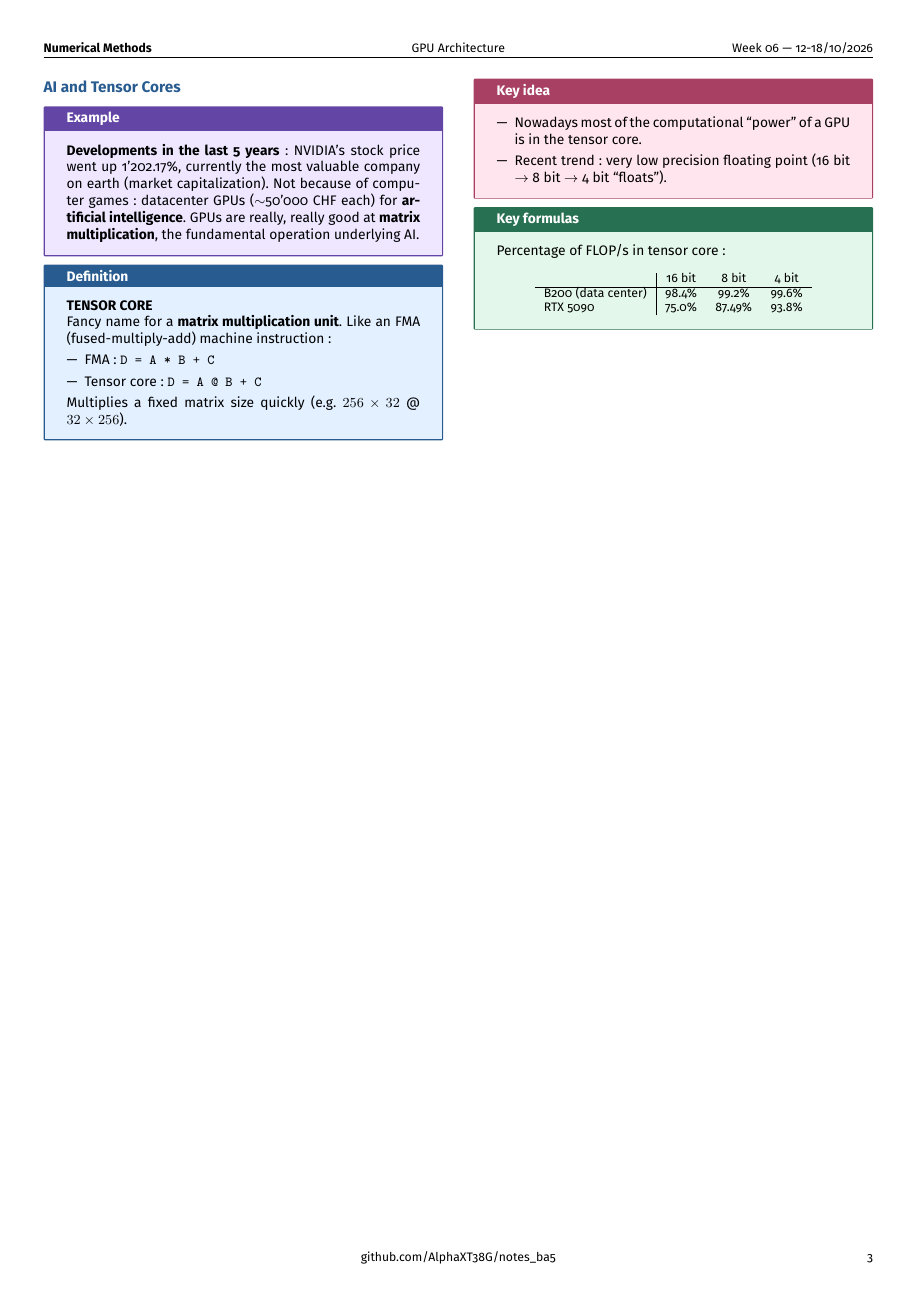
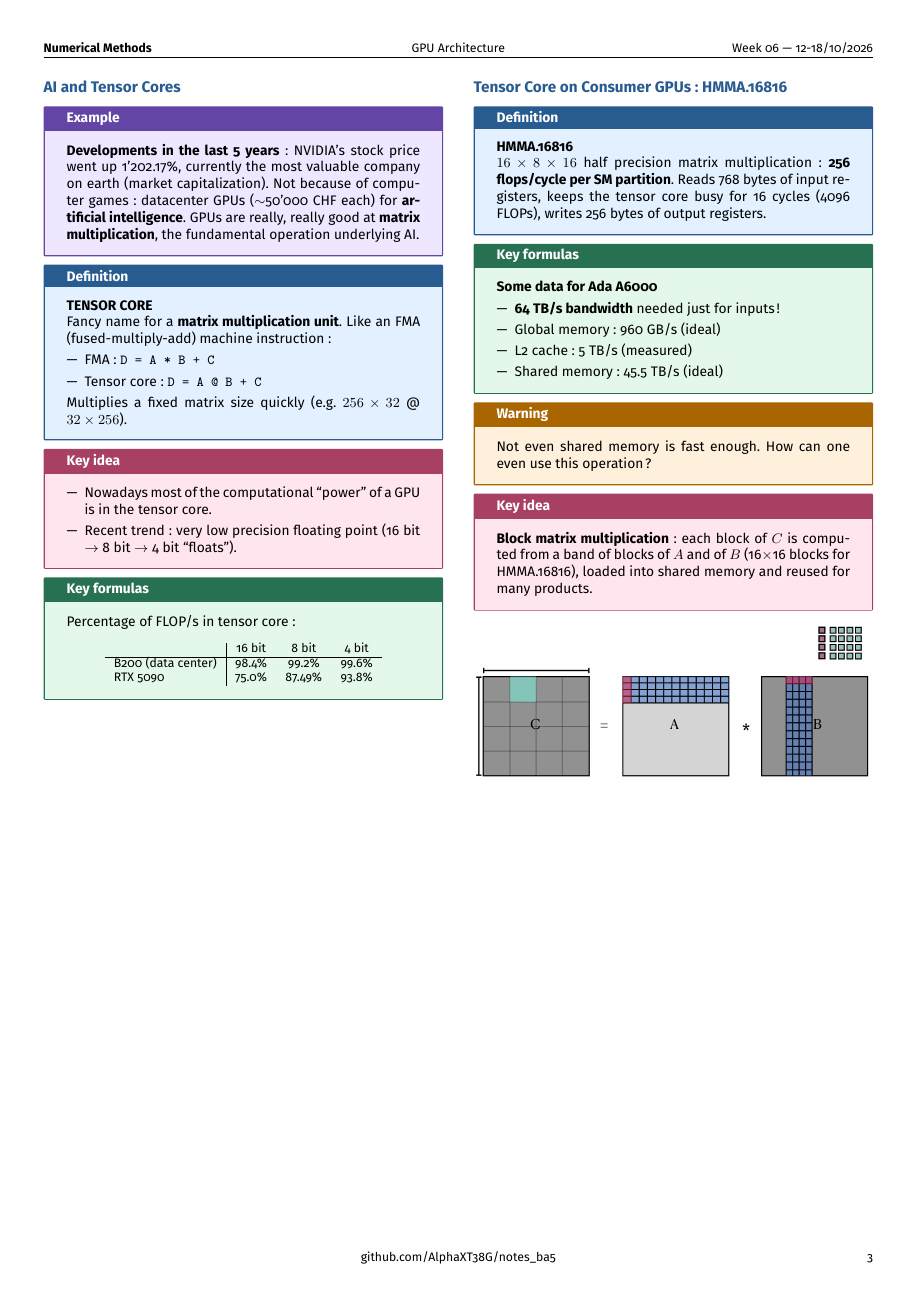
Before and after one commit to AlphaXT38G/notes_ba5, a LaTeX document (nummet/week/week06.tex): page 3 of 3. Compiled offline with pdfLaTeX.

Commit message:
feat(nummet-week06): add HMMA.16816 and block matrix multiplication

```diff
--- a/nummet/week/week06.tex
+++ b/nummet/week/week06.tex
@@ -673,6 +673,66 @@ RTX 5090 & 75.0\% & 87.49\% & 93.8\% \\
 
 
 
+%=========================================================
+\section{Tensor Core on Consumer GPUs: HMMA.16816}
+
+
+\begin{definition}
+
+\textbf{HMMA.16816}
+
+$16 \times 8 \times 16$ half precision matrix multiplication: \textbf{256 flops/cycle per SM
+partition}. Reads 768 bytes of input registers, keeps the tensor core busy for 16 cycles (4096
+FLOPs), writes 256 bytes of output registers.
+
+\end{definition}
+
+
+\begin{formula}
+
+\textbf{Some data for Ada A6000}
+
+\begin{itemize}
+
+\item \textbf{64 TB/s bandwidth} needed just for inputs!
+
+\item Global memory: 960 GB/s (ideal)
+
+\item L2 cache: 5 TB/s (measured)
+
+\item Shared memory: 45.5 TB/s (ideal)
+
+\end{itemize}
+
+\end{formula}
+
+
+\begin{warning}
+
+Not even shared memory is fast enough. How can one even use this operation?
+
+\end{warning}
+
+
+\begin{important}
+
+\textbf{Block matrix multiplication}: each block of $C$ is computed from a band of blocks of
+$A$ and of $B$ (16$\times$16 blocks for HMMA.16816), loaded into shared memory and reused for
+many products.
+
+\end{important}
+
+
+\begin{center}
+
+\includegraphics[
+width=\linewidth
+]{../images/week06_04.png}
+
+\end{center}
+
+
+
 \end{multicols}
 
 
```
Also changed, not shown: nummet/images/week06_04.png (added).
